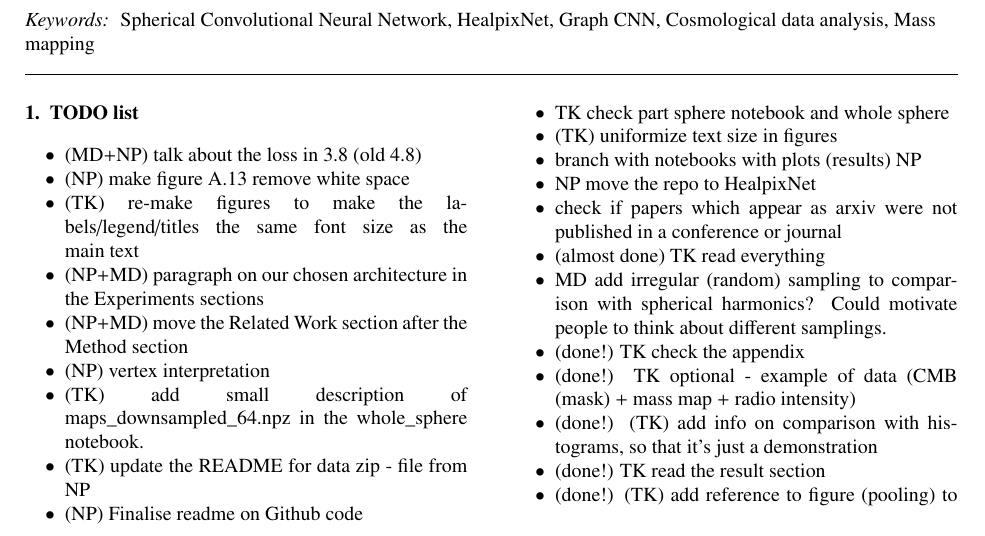
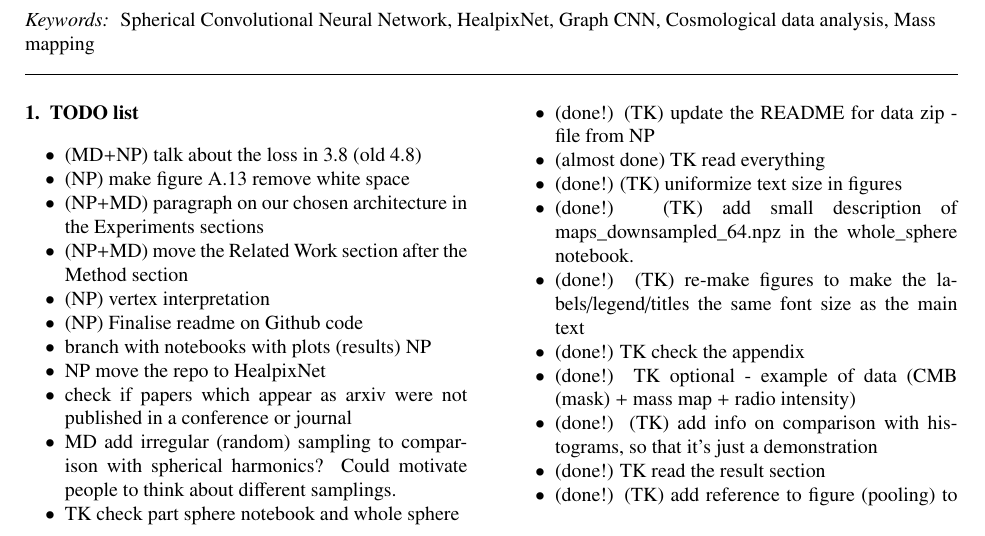
Before and after one commit to deepsphere/paper-deepsphere-ascom2019, a LaTeX paper (scnn.tex): part of page 1 of 21, cut so that both start at the same text. Compiled offline with pdfLaTeX.

Commit message:
update todo

```diff
--- a/scnn.tex
+++ b/scnn.tex
@@ -216,20 +216,20 @@ Mass mapping
 
     \item (MD+NP) talk about the loss in 3.8 (old 4.8)
     \item (NP) make figure A.13 remove white space
-    \item (TK) re-make figures to make the labels/legend/titles the same font size as the main text
     \item (NP+MD)  paragraph on our chosen architecture in the Experiments sections
     \item (NP+MD) move the Related Work section after the Method section
     \item (NP) vertex interpretation
-    \item (TK) add small description of maps\_downsampled\_64.npz in the whole\_sphere notebook.
-    \item (TK) update the README for data zip - file from NP
     \item (NP) Finalise readme on Github code
-    \item TK check part sphere notebook and whole sphere
-    \item (TK) uniformize text size in figures
     \item branch with notebooks with plots (results) NP
     \item NP move the repo to HealpixNet
     \item check if papers which appear as arxiv were not published in a conference or journal
+    \item MD add irregular (random) sampling to comparison with spherical harmonics? Could motivate people to think about different samplings.
+    \item TK check part sphere notebook and whole sphere
+    \item (done!) (TK) update the README for data zip - file from NP
     \item (almost done) TK read everything
-    \item MD add irregular (random) sampling to comparison with spherical harmonics? Could motivate people to think about different samplings.
+    \item (done!) (TK) uniformize text size in figures
+    \item (done!) (TK) add small description of maps\_downsampled\_64.npz in the whole\_sphere notebook.
+    \item (done!) (TK) re-make figures to make the labels/legend/titles the same font size as the main text
     \item (done!) TK check the appendix
     \item (done!) TK optional - example of data (CMB (mask) + mass map + radio intensity)
     \item (done!) (TK) add info on comparison with histograms, so that it's just a demonstration
```
